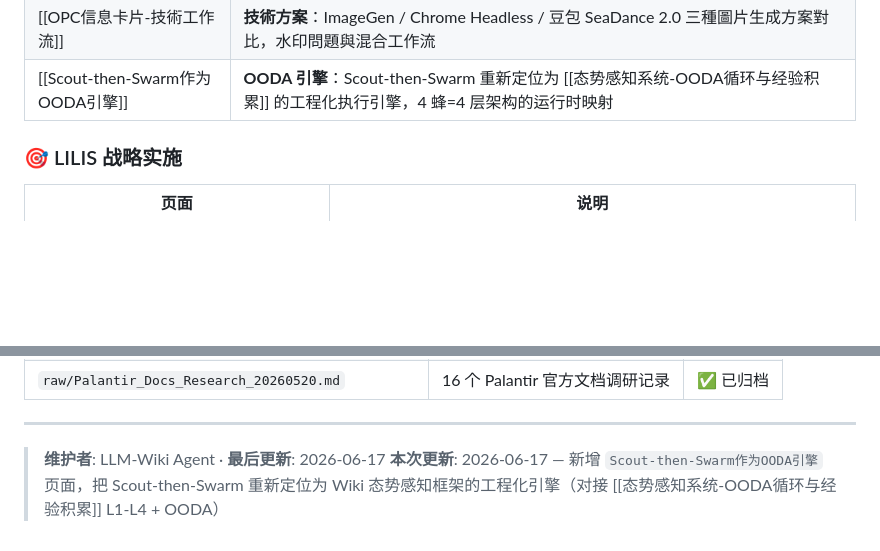
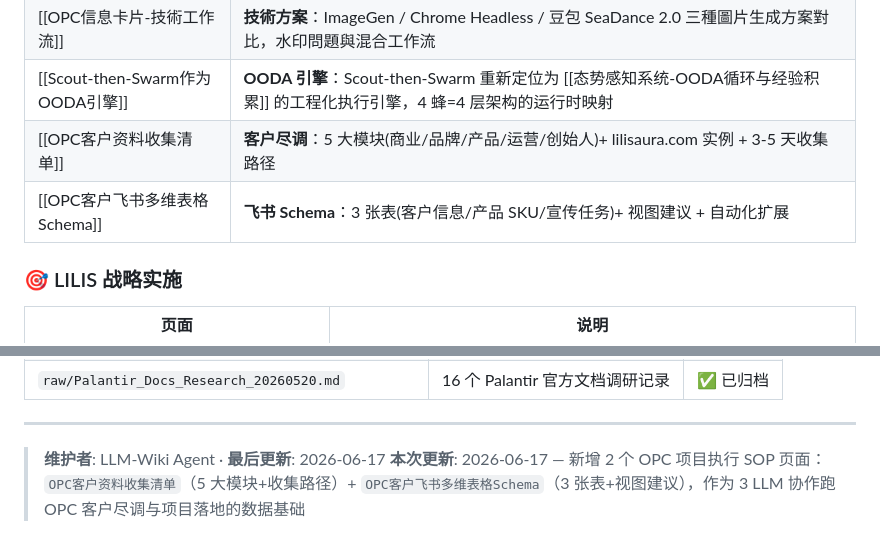
Before and after one commit to croosel/AIP-LLMWiki, a Markdown page: wiki/主页.md, 2 parts joined by grey strips. GitHub-like rendering; blank space fills up the shorter version.

```diff
--- a/wiki/主页.md
+++ b/wiki/主页.md
@@ -186,6 +186,8 @@ created: 2026-05-20
 | [[OPC信息卡片-行銷素材設計]] | **行銷素材**：8 張小紅書/微信公眾號信息卡片，根植於 LLM Wiki 痛點調研的正面訴求訊息框架，海報級視覺設計 |
 | [[OPC信息卡片-技術工作流]] | **技術方案**：ImageGen / Chrome Headless / 豆包 SeaDance 2.0 三種圖片生成方案對比，水印問題與混合工作流 |
 | [[Scout-then-Swarm作为OODA引擎]] | **OODA 引擎**：Scout-then-Swarm 重新定位为 [[态势感知系统-OODA循环与经验积累]] 的工程化执行引擎，4 蜂=4 层架构的运行时映射 |
+| [[OPC客户资料收集清单]] | **客户尽调**：5 大模块(商业/品牌/产品/运营/创始人)+ lilisaura.com 实例 + 3-5 天收集路径 |
+| [[OPC客户飞书多维表格Schema]] | **飞书 Schema**：3 张表(客户信息/产品 SKU/宣传任务)+ 视图建议 + 自动化扩展 |
 
 ### 🎯 LILIS 战略实施
 
@@ -240,4 +242,4 @@ created: 2026-05-20
 ---
 
 > **维护者**: LLM‑Wiki Agent · **最后更新**: 2026-06-17
-> **本次更新**: 2026-06-17 — 新增 `Scout-then-Swarm作为OODA引擎` 页面，把 Scout-then-Swarm 重新定位为 Wiki 态势感知框架的工程化引擎（对接 [[态势感知系统-OODA循环与经验积累]] L1-L4 + OODA）
+> **本次更新**: 2026-06-17 — 新增 2 个 OPC 项目执行 SOP 页面：`OPC客户资料收集清单`（5 大模块+收集路径）+ `OPC客户飞书多维表格Schema`（3 张表+视图建议），作为 3 LLM 协作跑 OPC 客户尽调与项目落地的数据基础
```
Also changed, not shown: wiki/OPC客户资料收集清单.md (added, +93 -0 lines), wiki/OPC客户飞书多维表格Schema.md (added, +126 -0 lines).
